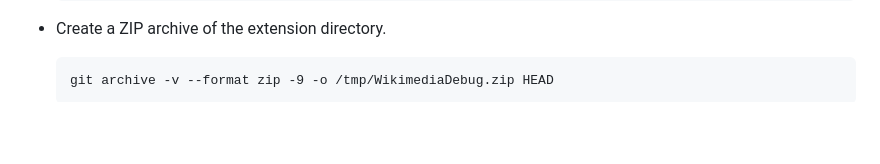
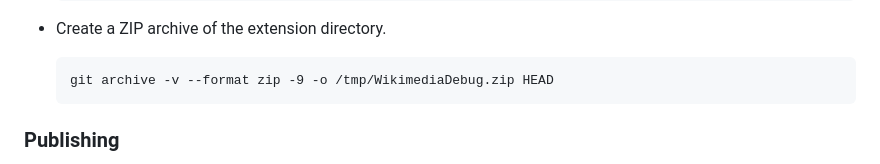
Before and after one commit to wikimedia/performance-WikimediaDebug, a Markdown page: README.md, the part around the change printed below. GitHub-like rendering; blank space fills up the shorter version.

````diff
--- a/README.md
+++ b/README.md
@@ -57,4 +57,5 @@ You can install [WikimediaDebug for Firefox](https://addons.mozilla.org/en-US/fi
   ```
   git archive -v --format zip -9 -o /tmp/WikimediaDebug.zip HEAD
   ```
+### Publishing
 
````
Also changed, not shown: other parts of README.md (+4 -2 lines).
